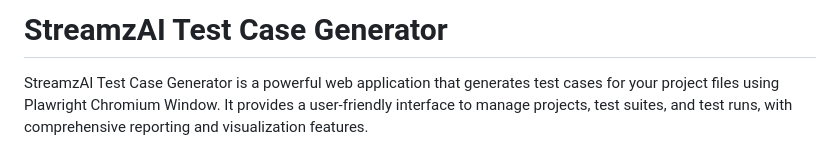
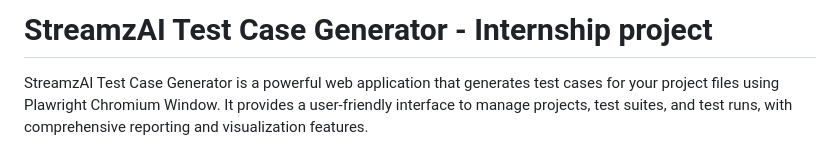
Before and after one commit to KushalJetty/test-generation, a Markdown page: README.md, the part around the change. Drawn GitHub-style.

Commit message:
Update project title in README

```diff
--- a/README.md
+++ b/README.md
@@ -1,4 +1,4 @@
-# StreamzAI Test Case Generator
+# StreamzAI Test Case Generator - Internship project
 
 StreamzAI Test Case Generator is a powerful web application that generates test cases for your project files using Plawright Chromium Window. It provides a user-friendly interface to manage projects, test suites, and test runs, with comprehensive reporting and visualization features.
 
```
